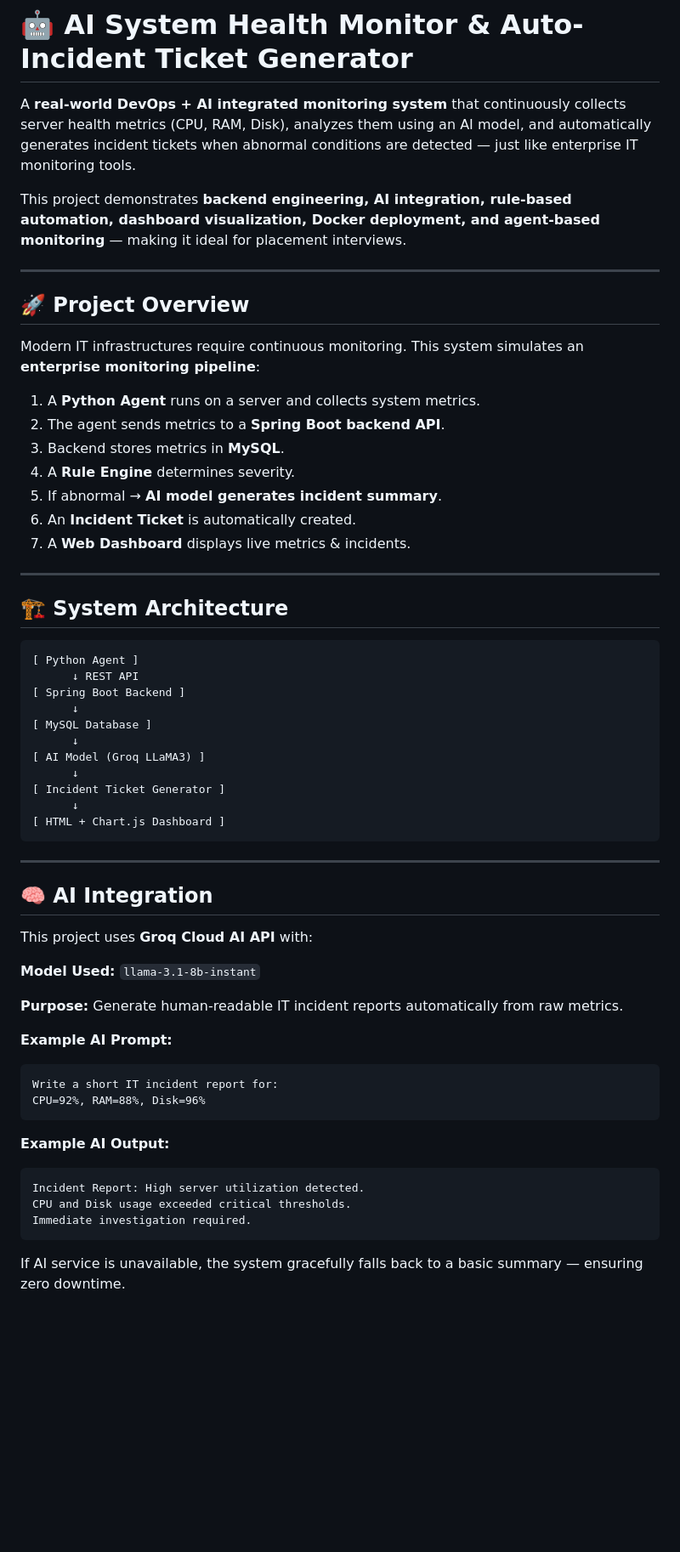
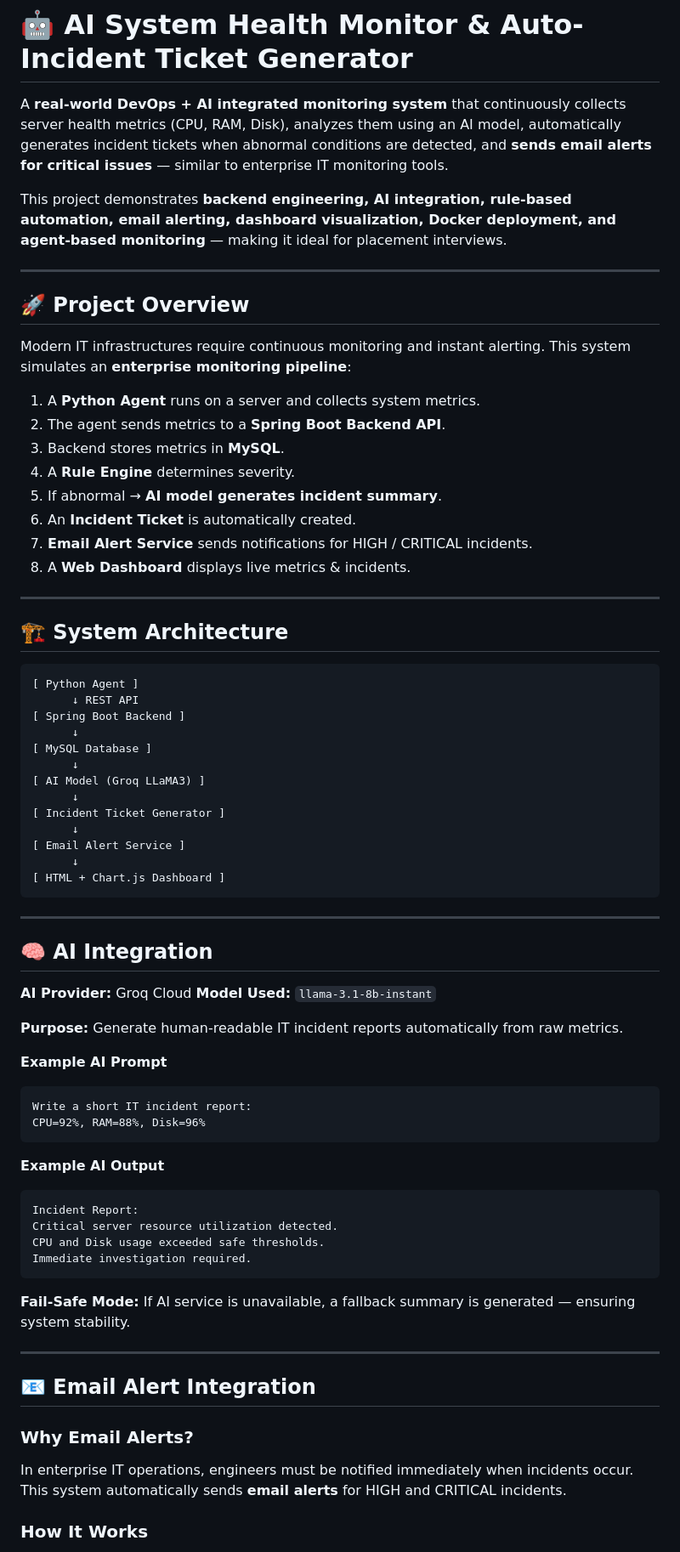
Before and after one commit to seenivasan-offl/ai-system-health-monitor, a Markdown page: README.md, the part around one of its changes. Shown at 85% size. Drawn GitHub-style; blank space fills up the shorter version.

````diff
--- a/README.md
+++ b/README.md
@@ -1,23 +1,24 @@
 # 🤖 AI System Health Monitor & Auto-Incident Ticket Generator
 
-A **real-world DevOps + AI integrated monitoring system** that continuously collects server health metrics (CPU, RAM, Disk), analyzes them using an AI model, and automatically generates incident tickets when abnormal conditions are detected — just like enterprise IT monitoring tools.
+A **real-world DevOps + AI integrated monitoring system** that continuously collects server health metrics (CPU, RAM, Disk), analyzes them using an AI model, automatically generates incident tickets when abnormal conditions are detected, and **sends email alerts for critical issues** — similar to enterprise IT monitoring tools.
 
-This project demonstrates **backend engineering, AI integration, rule-based automation, dashboard visualization, Docker deployment, and agent-based monitoring** — making it ideal for placement interviews.
+This project demonstrates **backend engineering, AI integration, rule-based automation, email alerting, dashboard visualization, Docker deployment, and agent-based monitoring** — making it ideal for placement interviews.
 
 ---
 
 ## 🚀 Project Overview
 
-Modern IT infrastructures require continuous monitoring.
+Modern IT infrastructures require continuous monitoring and instant alerting.
 This system simulates an **enterprise monitoring pipeline**:
 
 1. A **Python Agent** runs on a server and collects system metrics.
-2. The agent sends metrics to a **Spring Boot backend API**.
+2. The agent sends metrics to a **Spring Boot Backend API**.
 3. Backend stores metrics in **MySQL**.
 4. A **Rule Engine** determines severity.
 5. If abnormal → **AI model generates incident summary**.
 6. An **Incident Ticket** is automatically created.
-7. A **Web Dashboard** displays live metrics & incidents.
+7. **Email Alert Service** sends notifications for HIGH / CRITICAL incidents.
+8. A **Web Dashboard** displays live metrics & incidents.
 
 ---
 
@@ -34,6 +35,8 @@ This system simulates an **enterprise monitoring pipeline**:
       ↓
 [ Incident Ticket Generator ]
       ↓
+[ Email Alert Service ]
+      ↓
 [ HTML + Chart.js Dashboard ]
 ```
 
@@ -41,27 +44,39 @@ This system simulates an **enterprise monitoring pipeline**:
 
 ## 🧠 AI Integration
 
-This project uses **Groq Cloud AI API** with:
-
-**Model Used:**
-`llama-3.1-8b-instant`
+**AI Provider:** Groq Cloud
+**Model Used:** `llama-3.1-8b-instant`
 
 **Purpose:**
 Generate human-readable IT incident reports automatically from raw metrics.
 
-**Example AI Prompt:**
+**Example AI Prompt**
 
 ```
-Write a short IT incident report for:
+Write a short IT incident report:
 CPU=92%, RAM=88%, Disk=96%
 ```
 
-**Example AI Output:**
+**Example AI Output**
 
 ```
-Incident Report: High server utilization detected.
-CPU and Disk usage exceeded critical thresholds.
+Incident Report:
+Critical server resource utilization detected.
+CPU and Disk usage exceeded safe thresholds.
 Immediate investigation required.
 ```
 
-If AI service is unavailable, the system gracefully falls back to a basic summary — ensuring zero downtime.
+**Fail-Safe Mode:**
+If AI service is unavailable, a fallback summary is generated — ensuring system stability.
+
+---
+
+## 📧 Email Alert Integration
+
+### Why Email Alerts?
+
+In enterprise IT operations, engineers must be notified immediately when incidents occur.
+This system automatically sends **email alerts** for HIGH and CRITICAL incidents.
+
+### How It Works
+
````
Also changed, not shown: other parts of README.md (+68 -46 lines).
